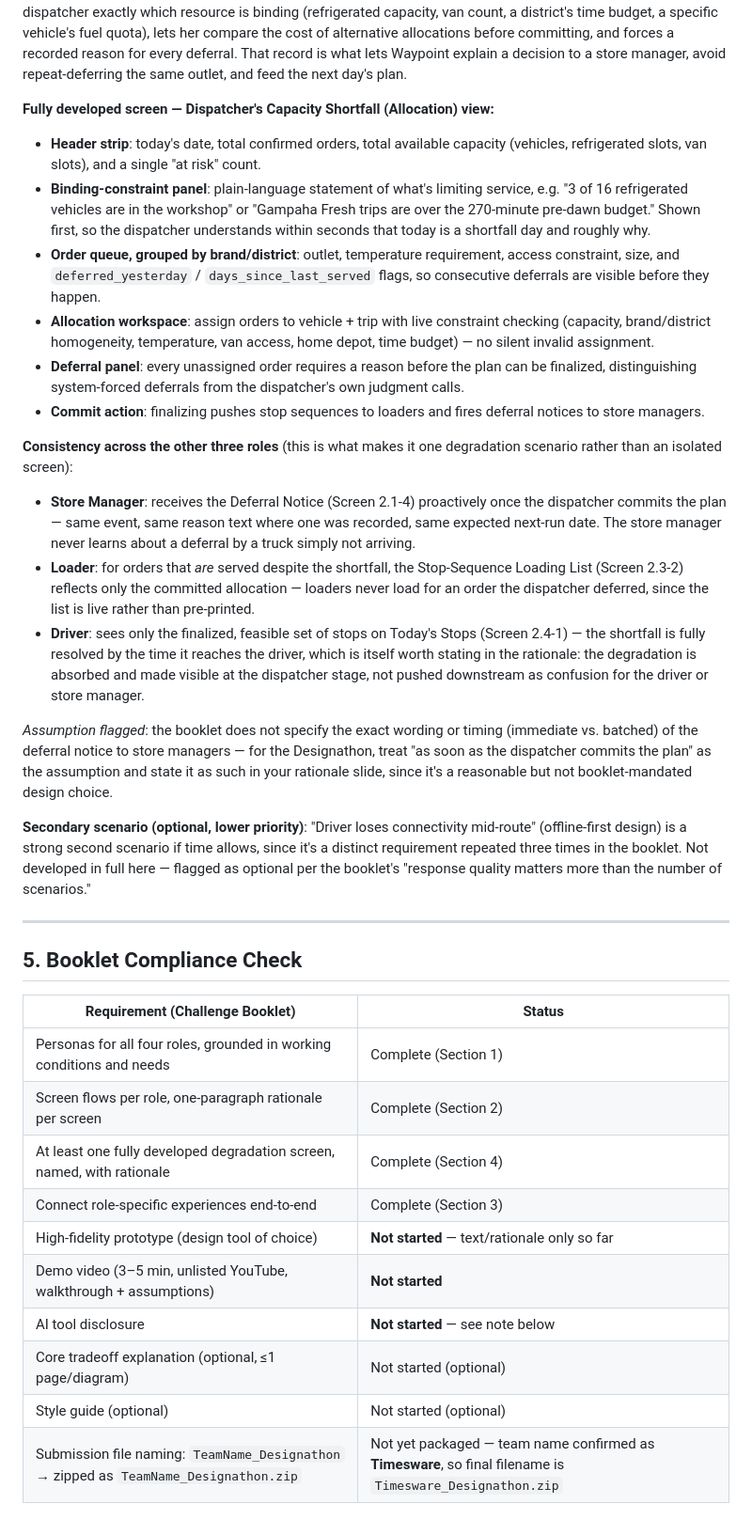
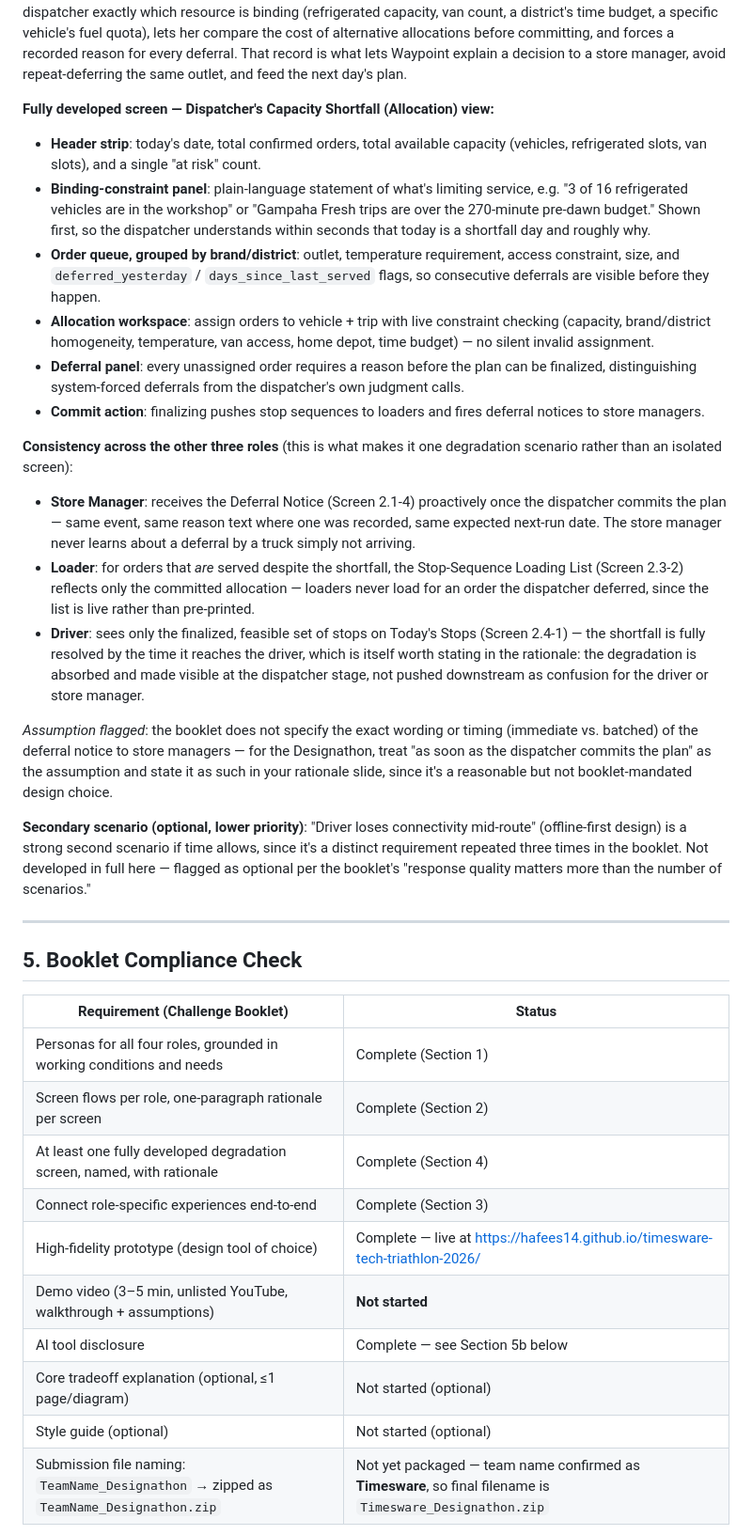
Before and after one commit to Hafees14/timesware-tech-triathlon-2026, a Markdown page: designathon/Timesware_Designathon.md, the part around one of its changes. Shown at 94% size. Drawn GitHub-style.

```diff
--- a/designathon/Timesware_Designathon.md
+++ b/designathon/Timesware_Designathon.md
@@ -171,17 +193,19 @@ If deferred instead: Dispatcher's Deferral Summary records a reason → Store Ma
 On most days Waypoint's 60 vehicles cannot serve every confirmed order. Today this decision lives entirely in one dispatcher's head and a spreadsheet — there is no record of which constraint forced a deferral, so the same outlet can be skipped two days in a row without anyone noticing, and store managers get no warning. This screen turns an invisible, ad-hoc judgment call into a visible, explainable one: it shows the dispatcher exactly which resource is binding (refrigerated capacity, van count, a district's time budget, a specific vehicle's fuel quota), lets her compare the cost of alternative allocations before committing, and forces a recorded reason for every deferral. That record is what lets Waypoint explain a decision to a store manager, avoid repeat-deferring the same outlet, and feed the next day's plan.
 
 **Fully developed screen — Dispatcher's Capacity Shortfall (Allocation) view:**
-- **Header strip**: today's date, total confirmed orders, total available capacity (vehicles, refrigerated slots, van slots), and a single "at risk" count.
-- **Binding-constraint panel**: plain-language statement of what's limiting service, e.g. "3 of 16 refrigerated vehicles are in the workshop" or "Gampaha Fresh trips are over the 270-minute pre-dawn budget." Shown first, so the dispatcher understands within seconds that today is a shortfall day and roughly why.
-- **Order queue, grouped by brand/district**: outlet, temperature requirement, access constraint, size, and `deferred_yesterday` / `days_since_last_served` flags, so consecutive deferrals are visible before they happen.
-- **Allocation workspace**: assign orders to vehicle + trip with live constraint checking (capacity, brand/district homogeneity, temperature, van access, home depot, time budget) — no silent invalid assignment.
-- **Deferral panel**: every unassigned order requires a reason before the plan can be finalized, distinguishing system-forced deferrals from the dispatcher's own judgment calls.
-- **Commit action**: finalizing pushes stop sequences to loaders and fires deferral notices to store managers.
+
+* **Header strip**: today's date, total confirmed orders, total available capacity (vehicles, refrigerated slots, van slots), and a single "at risk" count.
+* **Binding-constraint panel**: plain-language statement of what's limiting service, e.g. "3 of 16 refrigerated vehicles are in the workshop" or "Gampaha Fresh trips are over the 270-minute pre-dawn budget." Shown first, so the dispatcher understands within seconds that today is a shortfall day and roughly why.
+* **Order queue, grouped by brand/district**: outlet, temperature requirement, access constraint, size, and `deferred_yesterday` / `days_since_last_served` flags, so consecutive deferrals are visible before they happen.
+* **Allocation workspace**: assign orders to vehicle + trip with live constraint checking (capacity, brand/district homogeneity, temperature, van access, home depot, time budget) — no silent invalid assignment.
+* **Deferral panel**: every unassigned order requires a reason before the plan can be finalized, distinguishing system-forced deferrals from the dispatcher's own judgment calls.
+* **Commit action**: finalizing pushes stop sequences to loaders and fires deferral notices to store managers.
 
 **Consistency across the other three roles** (this is what makes it one degradation scenario rather than an isolated screen):
-- **Store Manager**: receives the Deferral Notice (Screen 2.1-4) proactively once the dispatcher commits the plan — same event, same reason text where one was recorded, same expected next-run date. The store manager never learns about a deferral by a truck simply not arriving.
-- **Loader**: for orders that *are* served despite the shortfall, the Stop-Sequence Loading List (Screen 2.3-2) reflects only the committed allocation — loaders never load for an order the dispatcher deferred, since the list is live rather than pre-printed.
-- **Driver**: sees only the finalized, feasible set of stops on Today's Stops (Screen 2.4-1) — the shortfall is fully resolved by the time it reaches the driver, which is itself worth stating in the rationale: the degradation is absorbed and made visible at the dispatcher stage, not pushed downstream as confusion for the driver or store manager.
+
+* **Store Manager**: receives the Deferral Notice (Screen 2.1-4) proactively once the dispatcher commits the plan — same event, same reason text where one was recorded, same expected next-run date. The store manager never learns about a deferral by a truck simply not arriving.
+* **Loader**: for orders that *are* served despite the shortfall, the Stop-Sequence Loading List (Screen 2.3-2) reflects only the committed allocation — loaders never load for an order the dispatcher deferred, since the list is live rather than pre-printed.
+* **Driver**: sees only the finalized, feasible set of stops on Today's Stops (Screen 2.4-1) — the shortfall is fully resolved by the time it reaches the driver, which is itself worth stating in the rationale: the degradation is absorbed and made visible at the dispatcher stage, not pushed downstream as confusion for the driver or store manager.
 
 *Assumption flagged*: the booklet does not specify the exact wording or timing (immediate vs. batched) of the deferral notice to store managers — for the Designathon, treat "as soon as the dispatcher commits the plan" as the assumption and state it as such in your rationale slide, since it's a reasonable but not booklet-mandated design choice.
 
@@ -191,16 +215,16 @@ On most days Waypoint's 60 vehicles cannot serve every confirmed order. Today th
 
 ## 5. Booklet Compliance Check
 
-| Requirement (Challenge Booklet) | Status |
-|---|---|
-| Personas for all four roles, grounded in working conditions and needs | Complete (Section 1) |
-| Screen flows per role, one-paragraph rationale per screen | Complete (Section 2) |
-| At least one fully developed degradation screen, named, with rationale | Complete (Section 4) |
-| Connect role-specific experiences end-to-end | Complete (Section 3) |
-| High-fidelity prototype (design tool of choice) | **Not started** — text/rationale only so far |
-| Demo video (3–5 min, unlisted YouTube, walkthrough + assumptions) | **Not started** |
-| AI tool disclosure | **Not started** — see note below |
-| Core tradeoff explanation (optional, ≤1 page/diagram) | Not started (optional) |
-| Style guide (optional) | Not started (optional) |
+| Requirement (Challenge Booklet)                                                       | Status                                                                                                    |
+| ------------------------------------------------------------------------------------- | --------------------------------------------------------------------------------------------------------- |
+| Personas for all four roles, grounded in working conditions and needs                 | Complete (Section 1)                                                                                      |
+| Screen flows per role, one-paragraph rationale per screen                             | Complete (Section 2)                                                                                      |
+| At least one fully developed degradation screen, named, with rationale                | Complete (Section 4)                                                                                      |
+| Connect role-specific experiences end-to-end                                          | Complete (Section 3)                                                                                      |
+| High-fidelity prototype (design tool of choice)                                       | Complete — live at https://hafees14.github.io/timesware-tech-triathlon-2026/                              |
+| Demo video (3–5 min, unlisted YouTube, walkthrough + assumptions)                     | **Not started**                                                                                           |
+| AI tool disclosure                                                                    | Complete — see Section 5b below                                                                           |
+| Core tradeoff explanation (optional, ≤1 page/diagram)                                 | Not started (optional)                                                                                    |
+| Style guide (optional)                                                                | Not started (optional)                                                                                    |
 | Submission file naming: `TeamName_Designathon` → zipped as `TeamName_Designathon.zip` | Not yet packaged — team name confirmed as **Timesware**, so final filename is `Timesware_Designathon.zip` |
 
```
Also changed, not shown: other parts of designathon/Timesware_Designathon.md (+139 -96 lines).
